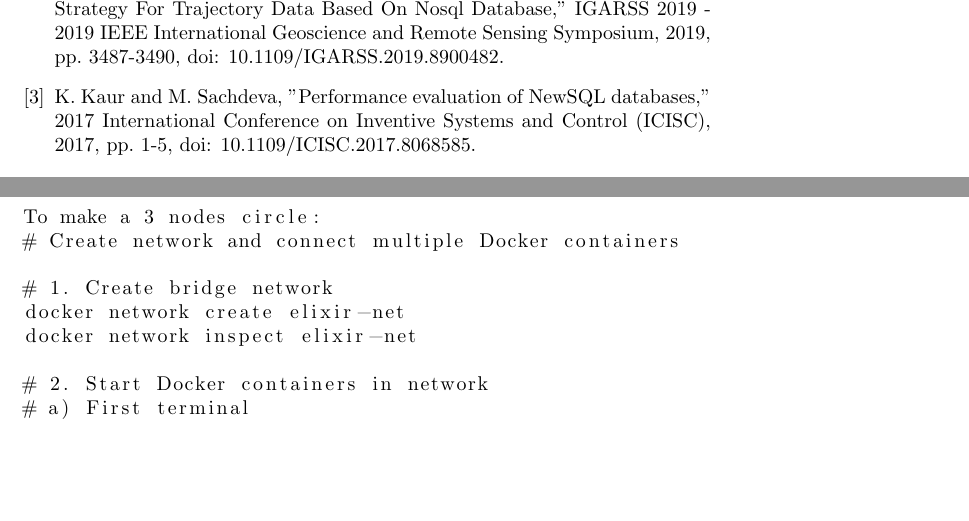
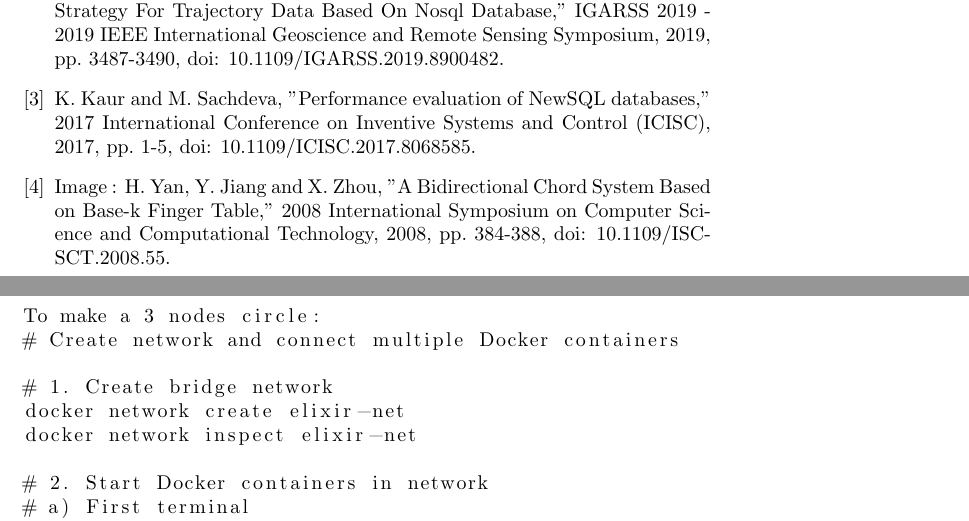
Before and after one commit to MattBonv/RandomFruitDB, a LaTeX document (RandomFruitDB.tex): two parts of pages 6 and 7 of 8, joined at a grey line, cut so that both start at the same text, the shorter picture padded with empty space. Compiled offline with pdfLaTeX.

```diff
--- a/RandomFruitDB.tex
+++ b/RandomFruitDB.tex
@@ -99,6 +99,8 @@
 Y. Zhou, Q. Chen, B. Shan, F. Jiang and Y. Pang, "A Distributed Storage Strategy For Trajectory Data Based On Nosql Database," IGARSS 2019 - 2019 IEEE International Geoscience and Remote Sensing Symposium, 2019, pp. 3487-3490, doi: 10.1109/IGARSS.2019.8900482.
 \bibitem{reference_3}
 K. Kaur and M. Sachdeva, "Performance evaluation of NewSQL databases," 2017 International Conference on Inventive Systems and Control (ICISC), 2017, pp. 1-5, doi: 10.1109/ICISC.2017.8068585.
+\bibitem{reference_4}
+Image : H. Yan, Y. Jiang and X. Zhou, "A Bidirectional Chord System Based on Base-k Finger Table," 2008 International Symposium on Computer Science and Computational Technology, 2008, pp. 384-388, doi: 10.1109/ISCSCT.2008.55.
 \end{thebibliography}
 
 \pagebreak
```
